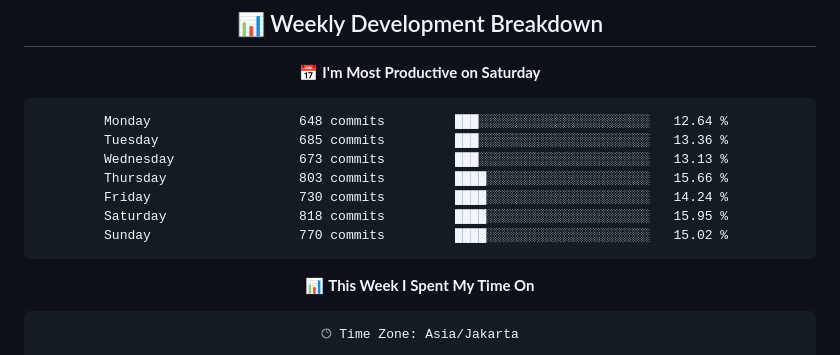
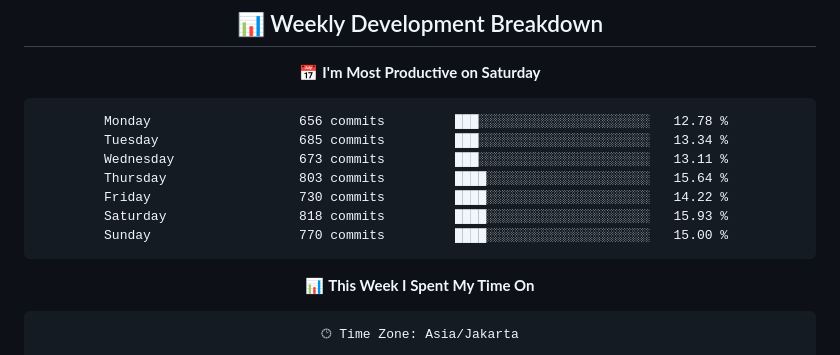
Before and after one commit to handikatriarlan/handikatriarlan, a Markdown page: README.md, the part around one of its changes. GitHub-like rendering.

Commit message:
🪄 Auto Updates Readme file WakaTime Status

````diff
--- a/README.md
+++ b/README.md
@@ -80,13 +80,13 @@ const arlan = {
 📅 **I'm Most Productive on Saturday**
 
 ```text
-Monday                   648 commits         ███░░░░░░░░░░░░░░░░░░░░░░   12.64 %
-Tuesday                  685 commits         ███░░░░░░░░░░░░░░░░░░░░░░   13.36 %
-Wednesday                673 commits         ███░░░░░░░░░░░░░░░░░░░░░░   13.13 %
-Thursday                 803 commits         ████░░░░░░░░░░░░░░░░░░░░░   15.66 %
-Friday                   730 commits         ████░░░░░░░░░░░░░░░░░░░░░   14.24 %
-Saturday                 818 commits         ████░░░░░░░░░░░░░░░░░░░░░   15.95 %
-Sunday                   770 commits         ████░░░░░░░░░░░░░░░░░░░░░   15.02 %
+Monday                   656 commits         ███░░░░░░░░░░░░░░░░░░░░░░   12.78 %
+Tuesday                  685 commits         ███░░░░░░░░░░░░░░░░░░░░░░   13.34 %
+Wednesday                673 commits         ███░░░░░░░░░░░░░░░░░░░░░░   13.11 %
+Thursday                 803 commits         ████░░░░░░░░░░░░░░░░░░░░░   15.64 %
+Friday                   730 commits         ████░░░░░░░░░░░░░░░░░░░░░   14.22 %
+Saturday                 818 commits         ████░░░░░░░░░░░░░░░░░░░░░   15.93 %
+Sunday                   770 commits         ████░░░░░░░░░░░░░░░░░░░░░   15.00 %
 ```
 
 
````
Also changed, not shown: other parts of README.md (+1 -1 lines).
